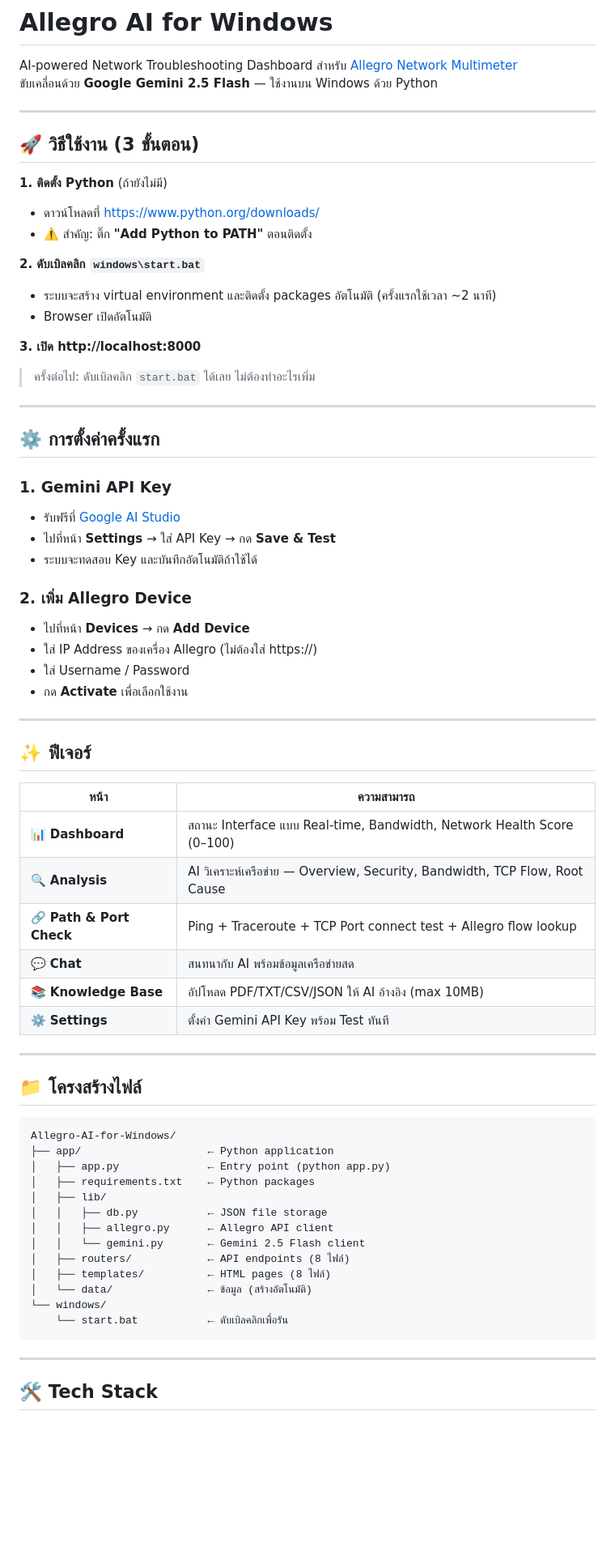
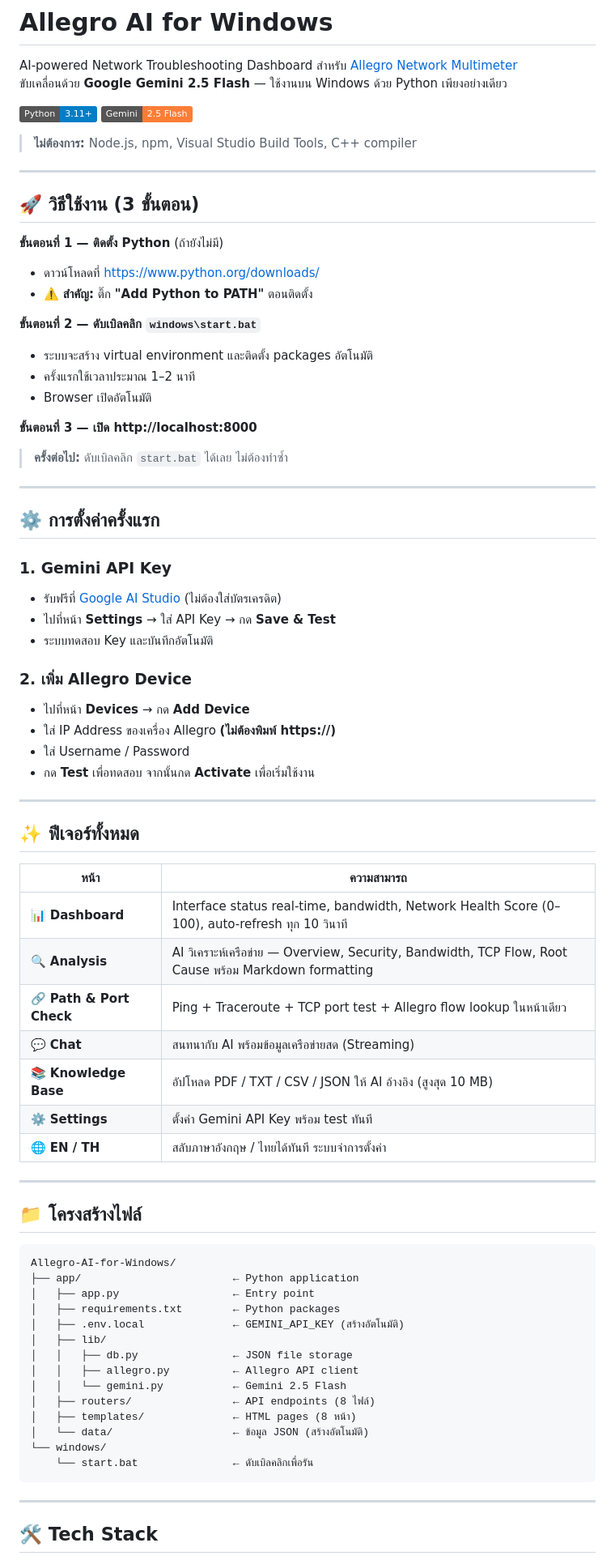
Before and after one commit to unnopjob/Allegro-AI-for-Windows, a Markdown page: README.md, the part around one of its changes. Shown at 81% size. Drawn GitHub-style; badges without logos; blank space fills up the shorter version.

Commit message:
Update README: v1.3 changelog, bilingual support, bug fixes, troubleshooting
- Add v1.3 changelog with all recent changes
- Document EN/TH bilingual feature
- Add comprehensive troubleshooting table
- Cleaner step-by-step quick start
- Add badges for Python and Gemini

Co-Authored-By: Claude Sonnet 4.6 <noreply@anthropic.com>

````diff
--- a/README.md
+++ b/README.md
@@ -1,51 +1,58 @@
 # Allegro AI for Windows
 
 AI-powered Network Troubleshooting Dashboard สำหรับ [Allegro Network Multimeter](https://www.allegro-packets.com/)
-ขับเคลื่อนด้วย **Google Gemini 2.5 Flash** — ใช้งานบน Windows ด้วย Python
+ขับเคลื่อนด้วย **Google Gemini 2.5 Flash** — ใช้งานบน Windows ด้วย Python เพียงอย่างเดียว
+
+[![Python](https://img.shields.io/badge/Python-3.11+-blue?logo=python)](https://www.python.org/)
+[![Gemini](https://img.shields.io/badge/Gemini-2.5_Flash-orange?logo=google)](https://aistudio.google.com/)
+
+> **ไม่ต้องการ:** Node.js, npm, Visual Studio Build Tools, C++ compiler
 
 ---
 
 ## 🚀 วิธีใช้งาน (3 ขั้นตอน)
 
-**1. ติดตั้ง Python** (ถ้ายังไม่มี)
+**ขั้นตอนที่ 1 — ติดตั้ง Python** (ถ้ายังไม่มี)
 - ดาวน์โหลดที่ https://www.python.org/downloads/
-- ⚠️ สำคัญ: ติ๊ก **"Add Python to PATH"** ตอนติดตั้ง
+- ⚠️ **สำคัญ:** ติ๊ก **"Add Python to PATH"** ตอนติดตั้ง
 
-**2. ดับเบิลคลิก `windows\start.bat`**
-- ระบบจะสร้าง virtual environment และติดตั้ง packages อัตโนมัติ (ครั้งแรกใช้เวลา ~2 นาที)
+**ขั้นตอนที่ 2 — ดับเบิลคลิก `windows\start.bat`**
+- ระบบจะสร้าง virtual environment และติดตั้ง packages อัตโนมัติ
+- ครั้งแรกใช้เวลาประมาณ 1–2 นาที
 - Browser เปิดอัตโนมัติ
 
-**3. เปิด http://localhost:8000**
+**ขั้นตอนที่ 3 — เปิด http://localhost:8000**
 
-> ครั้งต่อไป: ดับเบิลคลิก `start.bat` ได้เลย ไม่ต้องทำอะไรเพิ่ม
+> **ครั้งต่อไป:** ดับเบิลคลิก `start.bat` ได้เลย ไม่ต้องทำซ้ำ
 
 ---
 
 ## ⚙️ การตั้งค่าครั้งแรก
 
 ### 1. Gemini API Key
-- รับฟรีที่ [Google AI Studio](https://aistudio.google.com)
+- รับฟรีที่ [Google AI Studio](https://aistudio.google.com) (ไม่ต้องใส่บัตรเครดิต)
 - ไปที่หน้า **Settings** → ใส่ API Key → กด **Save & Test**
-- ระบบจะทดสอบ Key และบันทึกอัตโนมัติถ้าใช้ได้
+- ระบบทดสอบ Key และบันทึกอัตโนมัติ
 
 ### 2. เพิ่ม Allegro Device
 - ไปที่หน้า **Devices** → กด **Add Device**
-- ใส่ IP Address ของเครื่อง Allegro (ไม่ต้องใส่ https://)
+- ใส่ IP Address ของเครื่อง Allegro **(ไม่ต้องพิมพ์ https://)**
 - ใส่ Username / Password
-- กด **Activate** เพื่อเลือกใช้งาน
+- กด **Test** เพื่อทดสอบ จากนั้นกด **Activate** เพื่อเริ่มใช้งาน
 
 ---
 
-## ✨ ฟีเจอร์
+## ✨ ฟีเจอร์ทั้งหมด
 
 | หน้า | ความสามารถ |
 |---|---|
-| 📊 **Dashboard** | สถานะ Interface แบบ Real-time, Bandwidth, Network Health Score (0–100) |
-| 🔍 **Analysis** | AI วิเคราะห์เครือข่าย — Overview, Security, Bandwidth, TCP Flow, Root Cause |
-| 🔗 **Path & Port Check** | Ping + Traceroute + TCP Port connect test + Allegro flow lookup |
-| 💬 **Chat** | สนทนากับ AI พร้อมข้อมูลเครือข่ายสด |
-| 📚 **Knowledge Base** | อัปโหลด PDF/TXT/CSV/JSON ให้ AI อ้างอิง (max 10MB) |
-| ⚙️ **Settings** | ตั้งค่า Gemini API Key พร้อม Test ทันที |
+| 📊 **Dashboard** | Interface status real-time, bandwidth, Network Health Score (0–100), auto-refresh ทุก 10 วินาที |
+| 🔍 **Analysis** | AI วิเคราะห์เครือข่าย — Overview, Security, Bandwidth, TCP Flow, Root Cause พร้อม Markdown formatting |
+| 🔗 **Path & Port Check** | Ping + Traceroute + TCP port test + Allegro flow lookup ในหน้าเดียว |
+| 💬 **Chat** | สนทนากับ AI พร้อมข้อมูลเครือข่ายสด (Streaming) |
+| 📚 **Knowledge Base** | อัปโหลด PDF / TXT / CSV / JSON ให้ AI อ้างอิง (สูงสุด 10 MB) |
+| ⚙️ **Settings** | ตั้งค่า Gemini API Key พร้อม test ทันที |
+| 🌐 **EN / TH** | สลับภาษาอังกฤษ / ไทยได้ทันที ระบบจำการตั้งค่า |
 
 ---
 
@@ -53,18 +60,19 @@ AI-powered Network Troubleshooting Dashboard สำหรับ [Allegro Network
 
 ```
 Allegro-AI-for-Windows/
-├── app/                    ← Python application
-│   ├── app.py              ← Entry point (python app.py)
-│   ├── requirements.txt    ← Python packages
+├── app/                        ← Python application
+│   ├── app.py                  ← Entry point
+│   ├── requirements.txt        ← Python packages
+│   ├── .env.local              ← GEMINI_API_KEY (สร้างอัตโนมัติ)
 │   ├── lib/
-│   │   ├── db.py           ← JSON file storage
-│   │   ├── allegro.py      ← Allegro API client
-│   │   └── gemini.py       ← Gemini 2.5 Flash client
-│   ├── routers/            ← API endpoints (8 ไฟล์)
-│   ├── templates/          ← HTML pages (8 ไฟล์)
-│   └── data/               ← ข้อมูล (สร้างอัตโนมัติ)
+│   │   ├── db.py               ← JSON file storage
+│   │   ├── allegro.py          ← Allegro API client
+│   │   └── gemini.py           ← Gemini 2.5 Flash
+│   ├── routers/                ← API endpoints (8 ไฟล์)
+│   ├── templates/              ← HTML pages (8 หน้า)
+│   └── data/                   ← ข้อมูล JSON (สร้างอัตโนมัติ)
 └── windows/
-    └── start.bat           ← ดับเบิลคลิกเพื่อรัน
+    └── start.bat               ← ดับเบิลคลิกเพื่อรัน
 ```
 
 ---
````
Also changed, not shown: other parts of README.md (+36 -8 lines).
